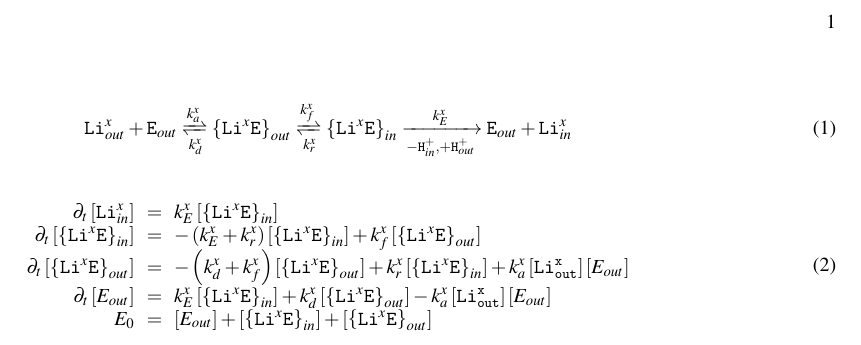
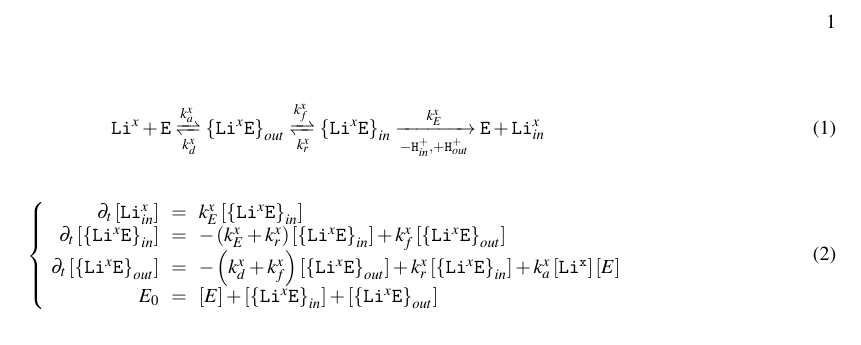
Before and after one commit to ybouret/biosystems, a LaTeX paper (src/lithium/doc/lithium2.tex): part of the page, cut so that both start at the same text. Compiled offline with pdfLaTeX.

Commit message:
WIP steady state

```diff
--- a/src/lithium/doc/lithium2.tex
+++ b/src/lithium/doc/lithium2.tex
@@ -13,15 +13,16 @@
 \begin{document}
 
 \begin{equation}
-	 \mychem{Li}_{out}^{x} +  \mychem{E}_{out}
+	 \mychem{Li}^{x} +  \mychem{E}
 	 \xrightleftharpoons[k_d^x]{k_a^x}
 	 \left\lbrace\mychem{Li}^{x}\mychem{E}\right\rbrace_{out}
 	  \xrightleftharpoons[k_r^x]{k_f^x}
 	  \left\lbrace\mychem{Li}^{x}\mychem{E}\right\rbrace_{in}
-	   \xrightarrow[-\mychem{H}^+_{in},+\mychem{H}^+_{out}]{k_E^x} \mychem{E}_{out}  + \mychem{Li}_{in}^{x}
+	   \xrightarrow[-\mychem{H}^+_{in},+\mychem{H}^+_{out}]{k_E^x} \mychem{E}  + \mychem{Li}_{in}^{x}
 \end{equation}
 
 \begin{equation}
+\left\lbrace
 \begin{array}{rcl}
 	\partial_t \myconc{\mychem{Li}_{in}^x} & = & k_E^x \myconc{\left\lbrace\mychem{Li}^{x}\mychem{E}\right\rbrace_{in} } \\
 	\partial_t \myconc{\left\lbrace\mychem{Li}^{x}\mychem{E}\right\rbrace_{in} } & = &
@@ -31,15 +32,16 @@
 	\partial_t \myconc{\left\lbrace\mychem{Li}^{x}\mychem{E}\right\rbrace_{out} } & = &
 	-\left(k_d^x+k_f^x\right) \myconc{\left\lbrace\mychem{Li}^{x}\mychem{E}\right\rbrace_{out} }
 	+k_r^x \myconc{\left\lbrace\mychem{Li}^{x}\mychem{E}\right\rbrace_{in} }
-	+k_a^x \myconc{\mychem{Li_{out}^x}} \myconc{E_{out}}
+	+k_a^x \myconc{\mychem{Li^x}} \myconc{E}
 	\\
-	\partial_t  \myconc{E_{out}} & = & k_E^x \myconc{\left\lbrace\mychem{Li}^{x}\mychem{E}\right\rbrace_{in} }
-	+k_d^x \myconc{\left\lbrace\mychem{Li}^{x}\mychem{E}\right\rbrace_{out} }
-		-k_a^x \myconc{\mychem{Li_{out}^x}} \myconc{E_{out}}
-	\\
-	E_0 & = & \myconc{E_{out}} + \myconc{\left\lbrace\mychem{Li}^{x}\mychem{E}\right\rbrace_{in} }
+%	\partial_t  \myconc{E} & = & k_E^x \myconc{\left\lbrace\mychem{Li}^{x}\mychem{E}\right\rbrace_{in} }
+%	+k_d^x \myconc{\left\lbrace\mychem{Li}^{x}\mychem{E}\right\rbrace_{out} }
+%		-k_a^x \myconc{\mychem{Li_{out}^x}} \myconc{E}
+%	\\
+	E_0 & = & \myconc{E} + \myconc{\left\lbrace\mychem{Li}^{x}\mychem{E}\right\rbrace_{in} }
 	+ \myconc{\left\lbrace\mychem{Li}^{x}\mychem{E}\right\rbrace_{out} }\\
 \end{array}
+\right.
 \end{equation}
 
 
```
Also changed, not shown: 1 other file.
